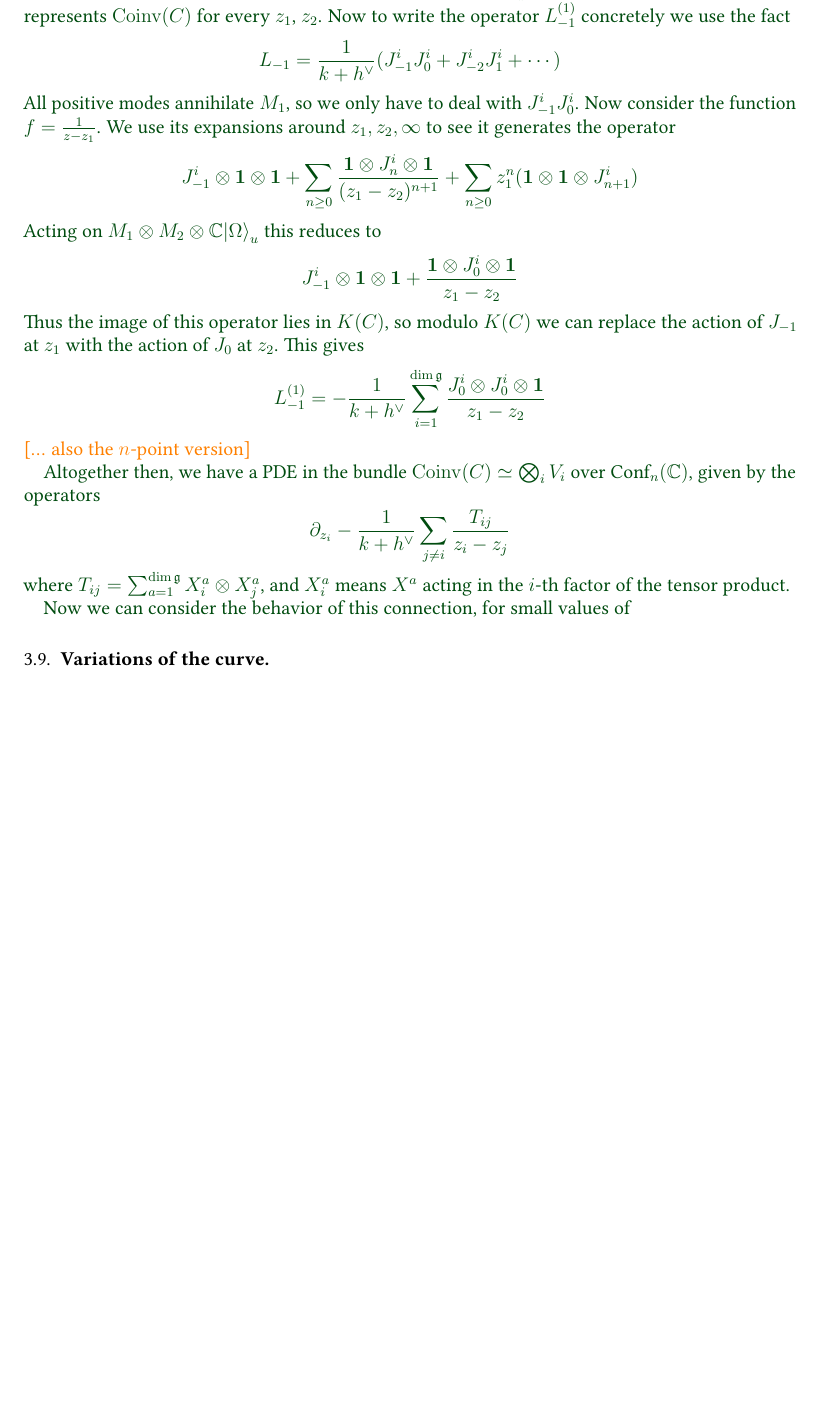
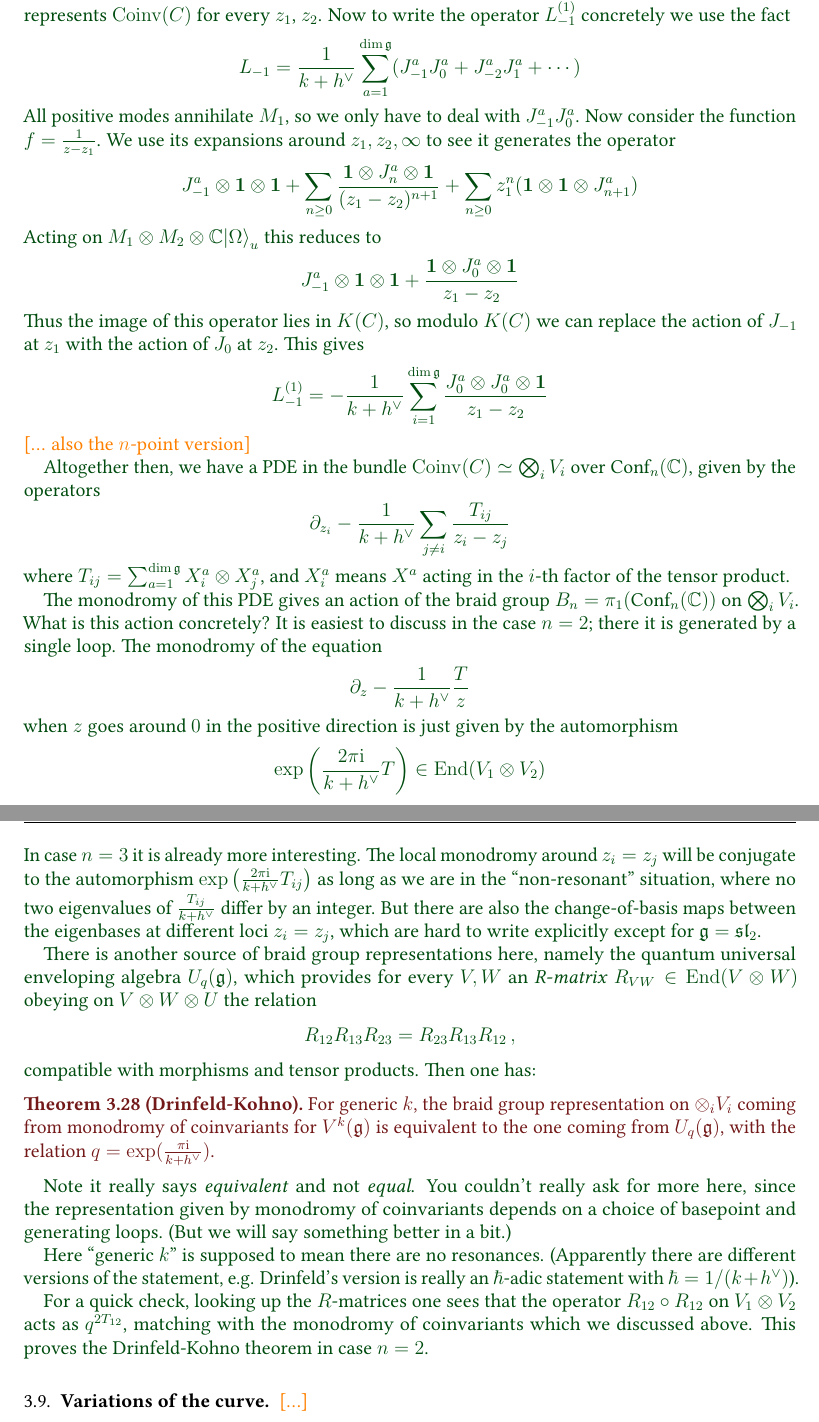
Before and after one commit to neitzke/conformal-blocks, a LaTeX paper (conformal-blocks.tex): part of page 22 of 31 before the commit and two parts of pages 22 and 23 of 32 after it, the two joined at a grey line, cut so that both start at the same text, the shorter picture padded with empty space. Compiled offline with pdfLaTeX.

Commit message:
a bit about Drinfeld-Kohno

```diff
--- a/conformal-blocks.tex
+++ b/conformal-blocks.tex
@@ -2255,26 +2255,26 @@ represents $\Coinv(C)$ for every $z_1$, $z_2$.
 Now to write the operator $L^{(1)}_{-1}$ concretely we use
 the fact
 \begin{equation}
-  L_{-1} = \frac{1}{k + h^\vee} (J^i_{-1} J^i_0 + J^i_{-2} J^i_1 + \cdots)
-\end{equation}
-All positive modes annihilate $M_1$, so we only have to deal with $J^i_{-1} J^i_0$.
+  L_{-1} = \frac{1}{k + h^\vee} \sum_{a=1}^{\dim \fg} (J^a_{-1} J^a_0 + J^a_{-2} J^a_1 + \cdots)
+\end{equation}
+All positive modes annihilate $M_1$, so we only have to deal with $J^a_{-1} J^a_0$.
 Now consider the function $f = \frac{1}{z-z_1}$.
 We use its expansions around $z_1, z_2, \infty$ to see
 it generates the operator
 \begin{equation}
-  J^i_{-1} \otimes \bid \otimes \bid + \sum_{n \ge 0} \frac{\bid \otimes J^i_{n} \otimes \bid}{(z_1 - z_2)^{n+1}} + \sum_{n \ge 0} z_1^n (\bid \otimes \bid \otimes J^i_{n+1})
+  J^a_{-1} \otimes \bid \otimes \bid + \sum_{n \ge 0} \frac{\bid \otimes J^a_{n} \otimes \bid}{(z_1 - z_2)^{n+1}} + \sum_{n \ge 0} z_1^n (\bid \otimes \bid \otimes J^a_{n+1})
 \end{equation}
 Acting on $M_1 \otimes M_2 \otimes \bbC \vac_u$
 this reduces to
 \begin{equation}
-  J^i_{-1} \otimes \bid \otimes \bid + \frac{\bid \otimes J^i_{0} \otimes \bid}{z_1 - z_2}
+  J^a_{-1} \otimes \bid \otimes \bid + \frac{\bid \otimes J^a_{0} \otimes \bid}{z_1 - z_2}
 \end{equation}
 Thus the image of this operator lies in $K(C)$,
 so modulo $K(C)$
 we can replace the action of $J_{-1}$ at $z_1$
 with the action of $J_0$ at $z_2$. This gives
 \begin{equation}
-  L^{(1)}_{-1} = - \frac{1}{k + h^\vee} \sum_{i=1}^{\dim \fg} \frac{J^i_0 \otimes J^i_0 \otimes \bid}{z_1 - z_2}
+  L^{(1)}_{-1} = - \frac{1}{k + h^\vee} \sum_{i=1}^{\dim \fg} \frac{J^a_0 \otimes J^a_0 \otimes \bid}{z_1 - z_2}
 \end{equation}
 \fixme{... also the $n$-point version}
 
@@ -2286,7 +2286,57 @@ over $\Conf_n(\bbC)$, given by the operators
 where $T_{ij} = \sum_{a=1}^{\dim \fg} X^a_i \otimes X^a_j$, and $X^a_i$ means $X^a$ acting in the $i$-th factor
 of the tensor product.
 
-Now we can consider the behavior of this connection, for small values of
+The monodromy of this PDE gives an action of the braid group $B_n = \pi_1(\Conf_n(\bbC))$
+on $\bigotimes_i V_i$. What is this action concretely?
+It is easiest to discuss in the case $n=2$; there it is generated by a single loop.
+The monodromy of the equation
+\begin{equation}
+  \partial_z - \frac{1}{k + h^\vee} \frac{T}{z}
+\end{equation}
+when $z$ goes around $0$ in the positive direction
+is just given by the automorphism
+\begin{equation}
+  \exp\left(\frac{2 \pi \I}{k + h^\vee} T\right) \in \End(V_1 \otimes V_2)
+\end{equation}
+In case $n=3$ it is already more interesting.
+The local monodromy around $z_i = z_j$ will be conjugate to the automorphism
+$\exp\left(\frac{2 \pi \I}{k + h^\vee} T_{ij}\right)$
+as long as we are in the ``non-resonant'' situation, where
+no two eigenvalues of
+$\frac{T_{ij}}{k + h^\vee}$
+differ by an integer.
+But there are also the change-of-basis maps between the eigenbases at different loci $z_i = z_j$,
+which are hard to write explicitly except for $\fg = \fsl_2$.
+
+There is another source of braid group
+representations here, namely the quantum universal enveloping algebra $U_q(\fg)$,
+which provides for every $V,W$ an \ti{R-matrix} $R_{VW} \in \End(V \otimes W)$
+obeying on $V \otimes W \otimes U$ the relation
+\begin{equation}
+  R_{12} R_{13} R_{23} = R_{23} R_{13} R_{12} \, ,
+\end{equation}
+compatible with morphisms and tensor products.
+Then one has:
+
+\begin{thm}[Drinfeld-Kohno]
+For generic $k$,
+the braid group representation on $\otimes_i V_i$ coming from monodromy of coinvariants for $V^k(\fg)$
+is equivalent to the one coming from $U_q(\fg)$, with the relation $q = \exp( \frac{\pi \I}{k + h^\vee} )$.
+\end{thm}
+
+Note it really says \ti{equivalent} and not \ti{equal}. You couldn't really ask for more here,
+since the representation given by monodromy of coinvariants depends on a choice of basepoint and
+generating loops. (But we will say something better in a bit.)
+
+Here ``generic $k$'' is supposed to mean there are no resonances.
+(Apparently there are different versions of the statement, e.g. Drinfeld's version is
+really an $\hbar$-adic statement with $\hbar = 1 / (k + h^\vee)$).
+
+For a quick check, looking up the $R$-matrices one sees that
+the operator $R_{12} \circ R_{12}$ on $V_1 \otimes V_2$
+acts as $q^{2 T_{12}}$,
+matching with the monodromy of coinvariants which we discussed above.
+This proves the Drinfeld-Kohno theorem in case $n=2$.
 
 \end{example}
 
```
Also changed, not shown: conformal-blocks.tex (1 more changed lines).
